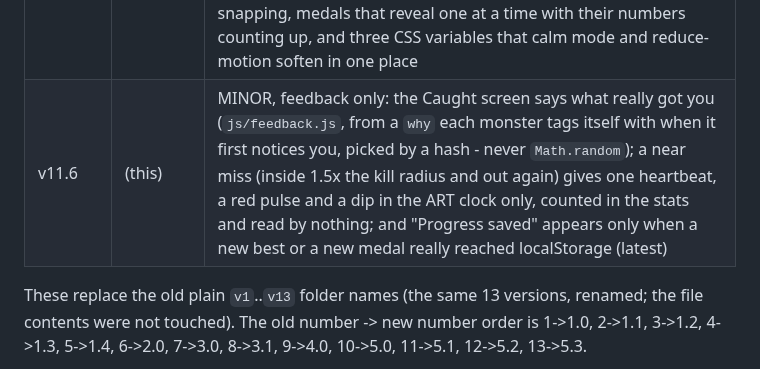
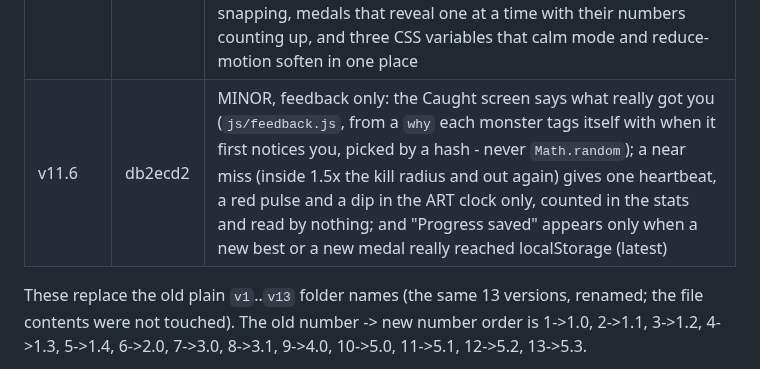
Before and after one commit to tobyhome12345-commits/echo-maze, a Markdown page: CLAUDE.md, the part around the change. Rendered like a GitHub page.

Commit message:
Notes: record the v11.6 commit hash in the version table
Co-Authored-By: Claude Opus 5 <noreply@anthropic.com>

```diff
--- a/CLAUDE.md
+++ b/CLAUDE.md
@@ -60,7 +60,7 @@ The owner wants old versions preserved, **never overwritten**. Whenever the game
 | v11.3 | 9fee54b | MINOR, visual + audio only: a drawn ECHO MAZE title wordmark (`js/wordmark.js`) lit in the palette's wall blue, with a ring of light sweeping through the letters every 5.5 s, a brighter one-off reveal and a soft whoosh (`audio.titleReveal`) when the title appears, gentler in calm mode / reduce-motion, and a small type tidy-up on the tagline |
 | v11.4 | 4163436 | MINOR, visual + audio only: the title screen rebuilt. The wordmark is now the EXIT GREEN with a four-pass additive glow and a band that visibly brightens and thickens each letter as it sweeps across; calm mode really softens it (peak -40%, half again slower, dimmer rest) and it can be proved with `wordmarkSeek`, which freezes a frame. The rest of the screen - key chips, grouped blocks, colour-tinted legend pills, lit buttons - was redesigned to match, with no text, binding or behaviour changed |
 | v11.5 | 3c7109f | MINOR, visual + audio only: the title screen's language applied to every other screen - the same panels, chips, buttons and glow on pause / caught / complete / victory / replay / settings - plus cross-fades between all of them (`showOverlay` + `go`, ~300 ms, never blocking the AudioContext click), HUD numbers that tick instead of snapping, medals that reveal one at a time with their numbers counting up, and three CSS variables that calm mode and reduce-motion soften in one place |
-| v11.6 | (this) | MINOR, feedback only: the Caught screen says what really got you (`js/feedback.js`, from a `why` each monster tags itself with when it first notices you, picked by a hash - never `Math.random`); a near miss (inside 1.5x the kill radius and out again) gives one heartbeat, a red pulse and a dip in the ART clock only, counted in the stats and read by nothing; and "Progress saved" appears only when a new best or a new medal really reached localStorage (latest) |
+| v11.6 | db2ecd2 | MINOR, feedback only: the Caught screen says what really got you (`js/feedback.js`, from a `why` each monster tags itself with when it first notices you, picked by a hash - never `Math.random`); a near miss (inside 1.5x the kill radius and out again) gives one heartbeat, a red pulse and a dip in the ART clock only, counted in the stats and read by nothing; and "Progress saved" appears only when a new best or a new medal really reached localStorage (latest) |
 
 These replace the old plain `v1`..`v13` folder names (the same 13 versions, renamed; the file contents were not touched). The old number -> new number order is 1->1.0, 2->1.1, 3->1.2, 4->1.3, 5->1.4, 6->2.0, 7->3.0, 8->3.1, 9->4.0, 10->5.0, 11->5.1, 12->5.2, 13->5.3.
 
```
